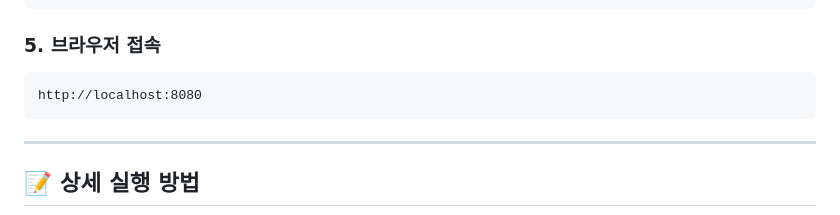
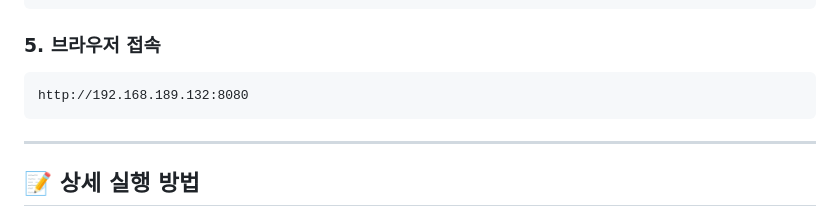
Before and after one commit to ParkJinwon1025/ros2-controller-sample-nodejs, a Markdown page: README.md, the part around the change. GitHub-like rendering.

Commit message:
README.md 수정

````diff
--- a/README.md
+++ b/README.md
@@ -71,7 +71,7 @@ npm run server
 ### 5. 브라우저 접속
 
 ```
-http://localhost:8080
+http://192.168.189.132:8080
 ```
 
 ---
````
